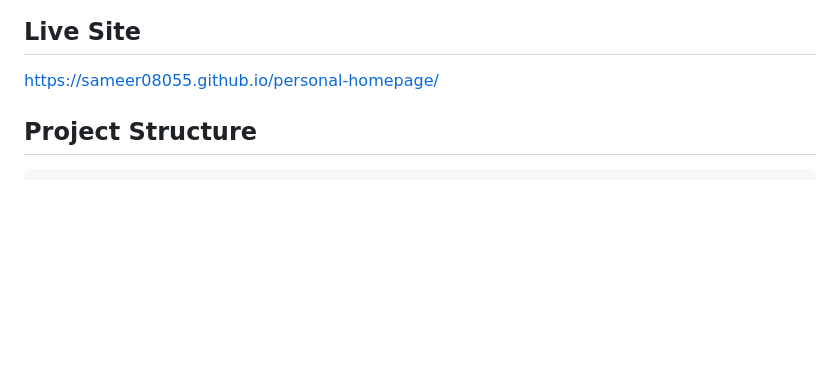
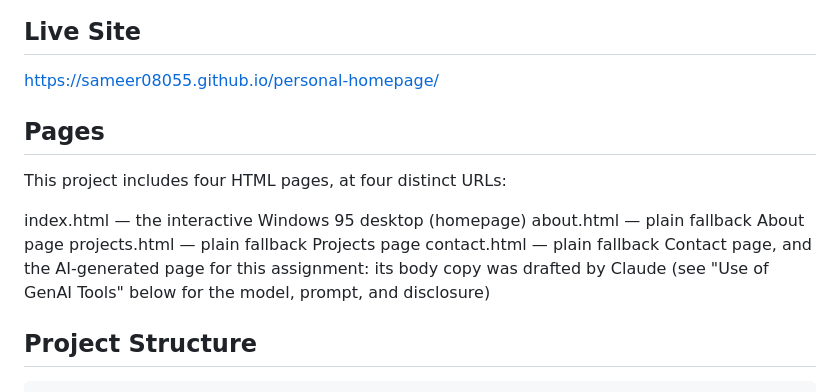
Before and after one commit to sameer08055/Sameer-s-Homepage, a Markdown page: README.md, the part around the change. GitHub-like rendering; blank space fills up the shorter version.

Commit message:
Document project HTML pages in README
Added a section detailing the project's HTML pages and their purposes.

```diff
--- a/README.md
+++ b/README.md
@@ -24,6 +24,14 @@ easter egg — all built from scratch with ES6 modules, no UI libraries.
 
 ## Live Site
 https://sameer08055.github.io/personal-homepage/
+## Pages
+
+This project includes four HTML pages, at four distinct URLs:
+
+index.html — the interactive Windows 95 desktop (homepage)
+about.html — plain fallback About page
+projects.html — plain fallback Projects page
+contact.html — plain fallback Contact page, and the AI-generated page for this assignment: its body copy was drafted by Claude (see "Use of GenAI Tools" below for the model, prompt, and disclosure)
 
 ## Project Structure
 
```
